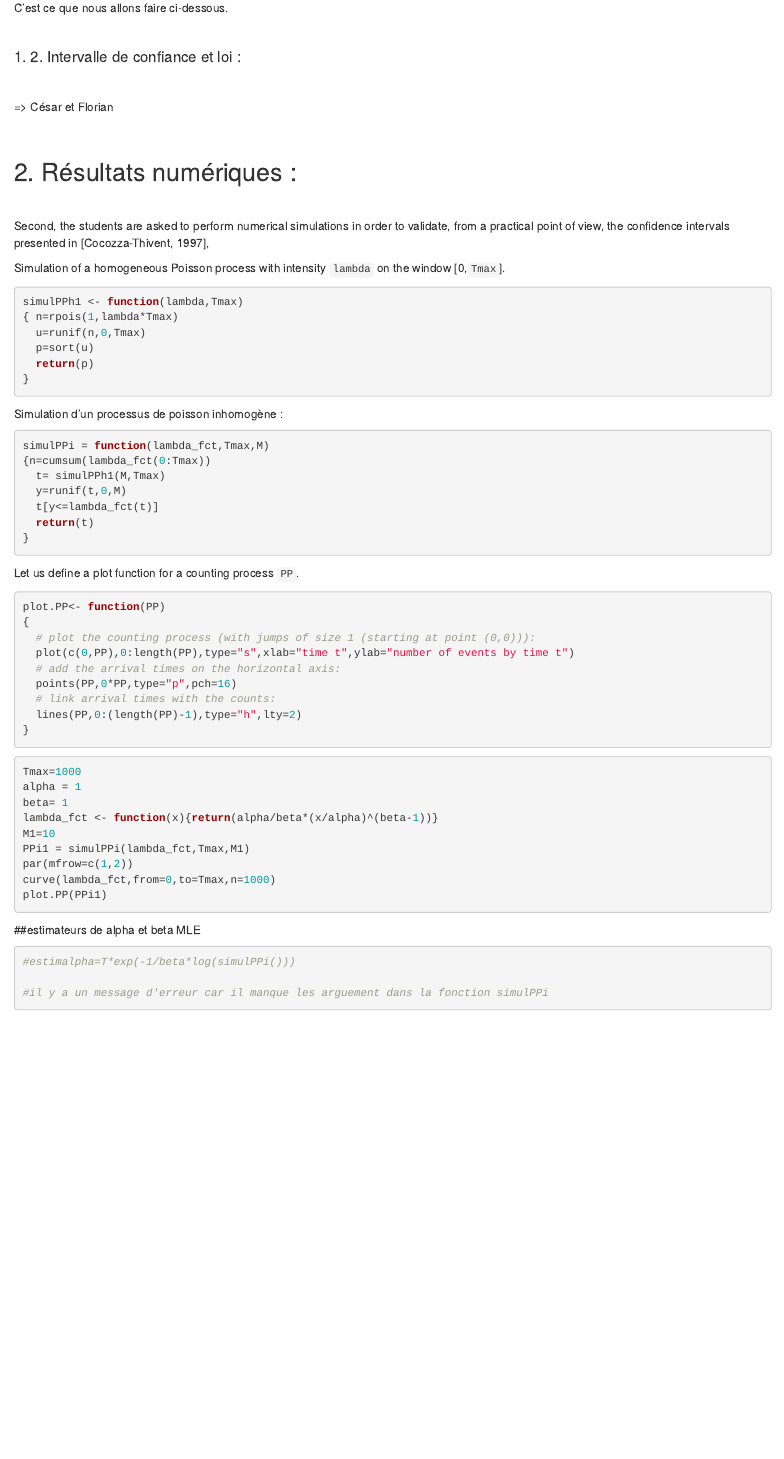
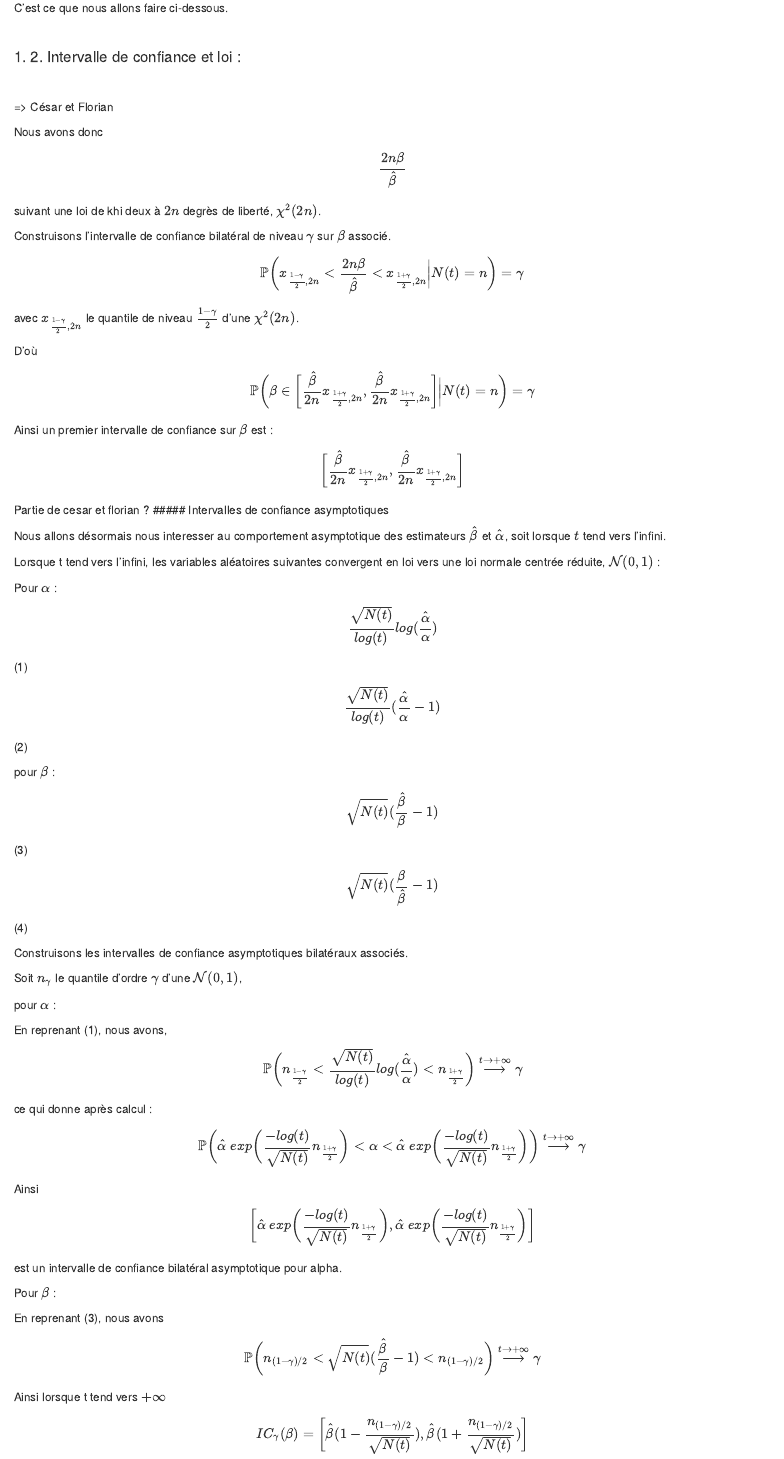
Before and after one commit to JulieLaurentt/Weibull, an R Markdown document (powerlaw.Rmd): the page in a window 1100 px wide, from 2580 px down. Rendered offline with R 4.5, knitr and Pandoc, with nearby package versions.

Commit message:
ajout intervalles de conf asymptotiques (les 2 principaux)

```diff
--- a/powerlaw.Rmd
+++ b/powerlaw.Rmd
@@ -136,7 +137,63 @@ C'est ce que nous allons faire ci-dessous.
 
 => César et Florian
 
-\
+Nous avons donc  $$ \frac{2n\beta}{\hat{\beta}} $$ suivant une loi de khi deux à $2n$ degrès de liberté, $\chi^2(2n)$.
+
+Construisons l'intervalle de confiance bilatéral de niveau $\gamma$ sur $\beta$ associé.
+
+$$ \mathbb{P} \bigg(x_{\frac{1-\gamma}{2},2n}<\frac{2n\beta}{\hat{\beta}}<x_{\frac{1+\gamma}{2},2n}\bigg | N(t)=n \bigg)= \gamma $$
+avec $x_{\frac{1-\gamma}{2},2n}$ le quantile de niveau $\frac{1-\gamma}{2}$ d'une  $\chi^2(2n)$.
+
+D'où
+
+$$ \mathbb{P} \bigg(\beta \in \bigg[ \frac{\hat{\beta}}{2n} x_{\frac{1+\gamma}{2},2n} , \frac{\hat{\beta}}{2n} x_{\frac{1+\gamma}{2},2n}\bigg]\bigg | N(t)=n \bigg)= \gamma $$
+
+Ainsi un premier intervalle de confiance sur $\beta$ est :
+$$\bigg[ \frac{\hat{\beta}}{2n} x_{\frac{1+\gamma}{2},2n} , \frac{\hat{\beta}}{2n} x_{\frac{1+\gamma}{2},2n}\bigg]$$
+Partie de cesar et florian ?
+##### Intervalles de confiance asymptotiques
+
+Nous allons désormais nous interesser au comportement asymptotique des estimateurs $\hat\beta$ et $\hat\alpha$, soit lorsque $t$ tend vers l'infini.
+
+Lorsque  t tend vers l'infini, les variables aléatoires suivantes convergent en loi vers une loi normale centrée réduite, $\mathcal{N} (0,1)$ :
+
+Pour $\alpha$ :
+$$ \frac{\sqrt{N(t)}}{log(t)}log(\frac{\hat\alpha}{\alpha}) $$  (1)
+$$ \frac{\sqrt{N(t)}}{log(t)}(\frac{\hat\alpha}{\alpha}-1) $$  (2)
+
+pour $\beta$ :
+$$ \sqrt{N(t)}(\frac{\hat\beta}{\beta}-1) $$ (3)
+$$ \sqrt{N(t)}(\frac{\beta}{\hat\beta}-1) $$ (4)
+
+Construisons les intervalles de confiance asymptotiques bilatéraux associés.
+
+Soit $n_\gamma$ le quantile d'ordre $\gamma$ d'une $\mathcal{N} (0,1)$,
+
+pour $\alpha$ :
+
+En reprenant (1), nous avons,
+
+$$ \mathbb{P} \bigg(n_{\frac{1-\gamma}{2}}<\frac{\sqrt{N(t)}}{log(t)}log(\frac{\hat\alpha}{\alpha})<n_{\frac{1+\gamma}{2}}\bigg) \overset{t\to+\infty}{\longrightarrow} \gamma $$
+ce qui donne après calcul :
+
+$$ \mathbb{P} \bigg(\hat\alpha ~exp\bigg(\frac{-log(t)} {\sqrt{N(t)}} n_{\frac{1+\gamma}{2}}\bigg)
+<\alpha <\hat\alpha ~exp\bigg(\frac{-log(t)} {\sqrt{N(t)}} n_{\frac{1+\gamma}{2}}\bigg) \bigg) \overset{t\to+\infty}{\longrightarrow} \gamma $$
+
+Ainsi
+
+$$\bigg[\hat\alpha ~exp\bigg(\frac{-log(t)} {\sqrt{N(t)}} n_{\frac{1+\gamma}{2}}\bigg) ,\hat\alpha ~exp\bigg(\frac{-log(t)} {\sqrt{N(t)}} n_{\frac{1+\gamma}{2}}\bigg) \bigg]  $$ est un intervalle de confiance bilatéral asymptotique pour alpha.
+
+
+Pour $\beta$ :
+
+En reprenant (3), nous avons
+
+
+$$ \mathbb{P} \bigg(n_{(1- \gamma) /2}<\sqrt{N(t)}(\frac{\hat\beta}{\beta}-1)<n_{(1- \gamma) /2}\bigg) \overset{t\to+\infty}{\longrightarrow} \gamma $$
+
+Ainsi lorsque t tend vers $+\infty$
+$$IC_\gamma(\beta)=\bigg[\hat\beta(1-\frac{n_{(1- \gamma) /2}}{\sqrt{N(t)}}), \hat\beta(1+\frac{n_{(1- \gamma) /2}}{\sqrt{N(t)}})\bigg]$$
+
 
 
 ## 2. Résultats numériques :
```
Also changed, not shown: powerlaw.Rmd (4 more changed lines).
